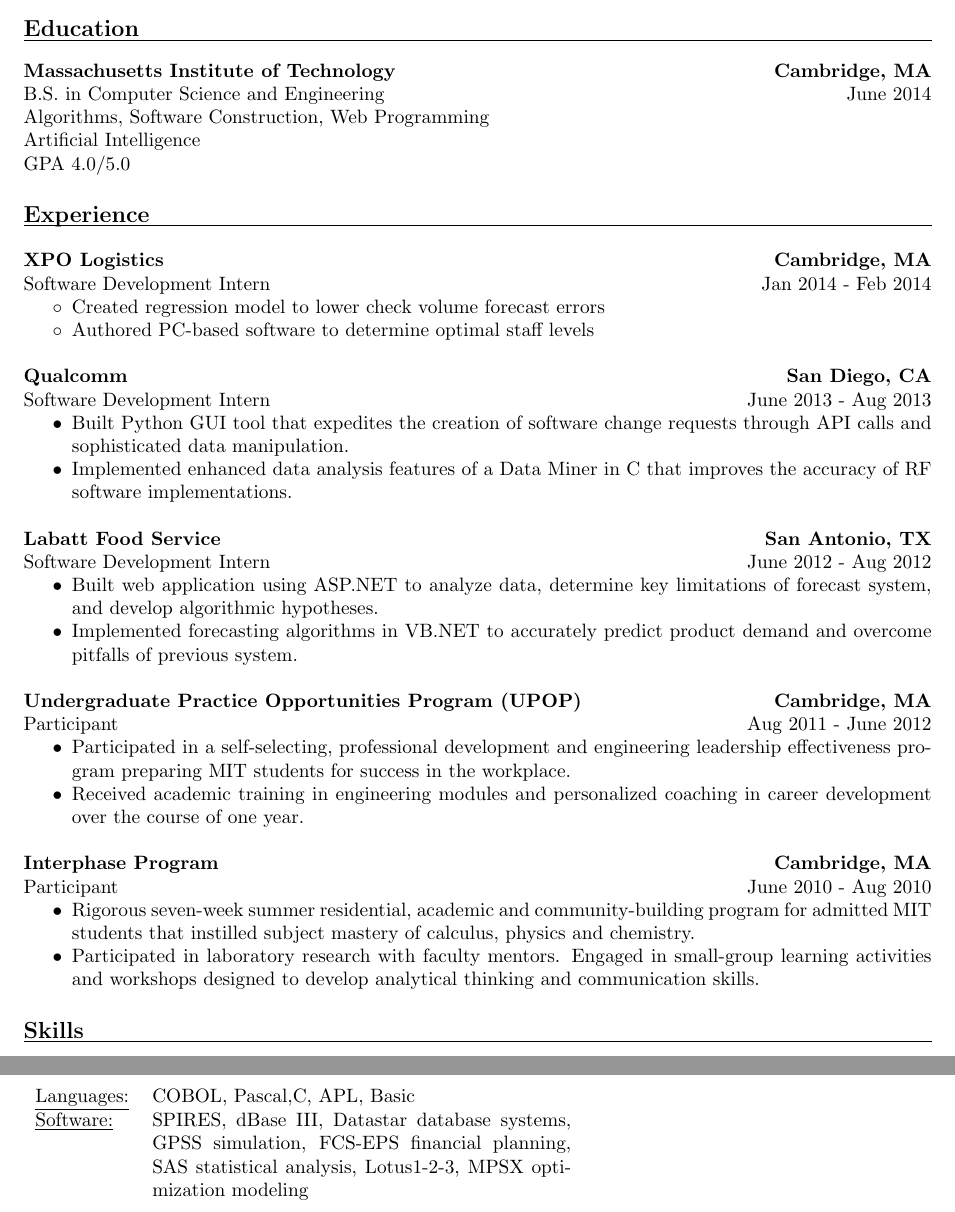
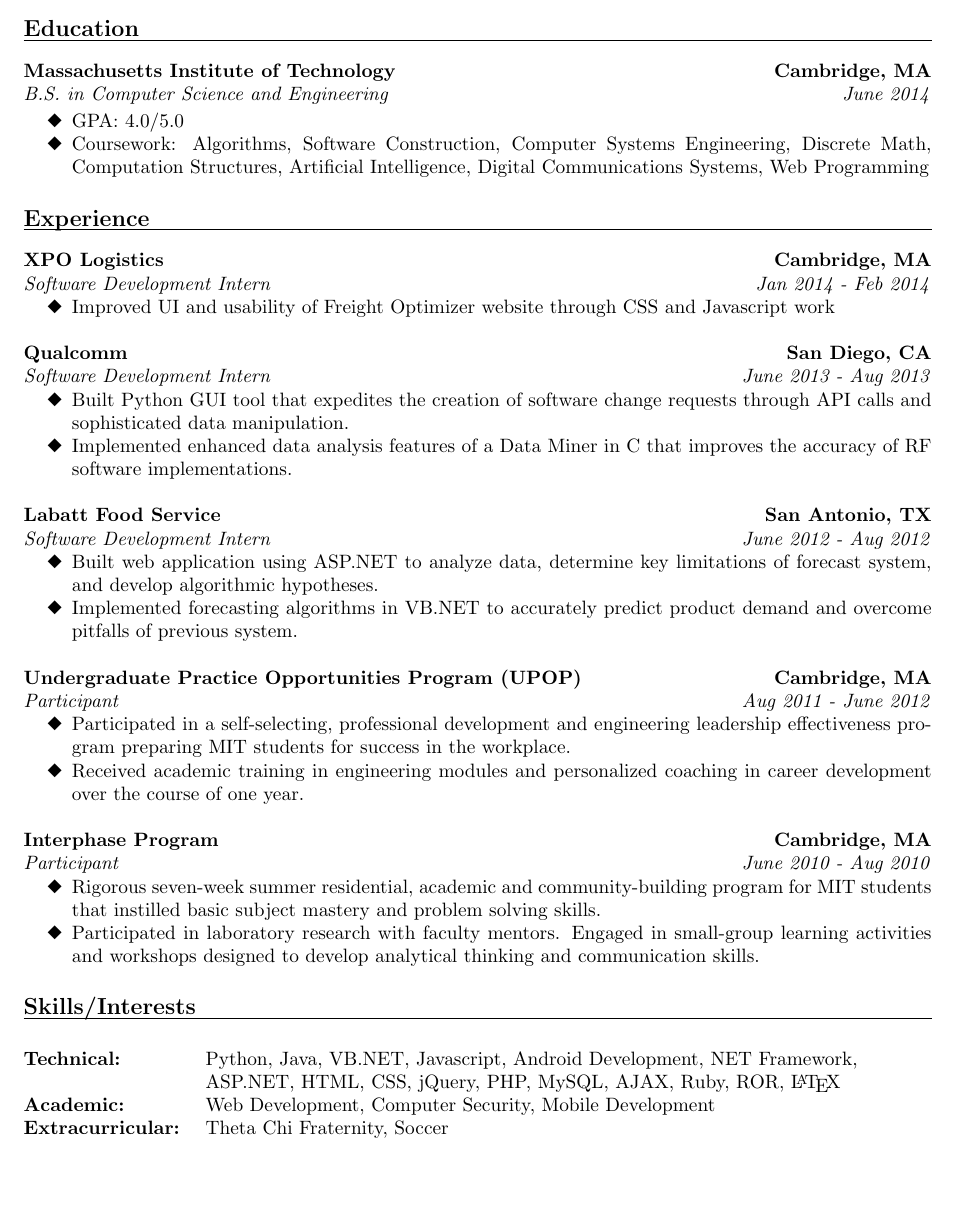
Before and after one commit to nlujan/Career_Documents, a LaTeX CV (naim_lujan_resume.tex): two parts of pages 1 and 2 of 2 before the commit and part of page 1 of 2 after it, the two joined at a grey line, cut so that both start at the same text, the shorter picture padded with empty space. Compiled offline with pdfLaTeX.

Commit message:
First final resume draft
Completed every section. Still needs further formatting and content.

```diff
--- a/naim_lujan_resume.tex
+++ b/naim_lujan_resume.tex
@@ -11,6 +11,7 @@
 \usepackage{bbding}
 \usepackage{tikz}
 \usepackage{pifont}
+\usepackage{latexsym}
 
 \begin{document}
 
@@ -35,36 +36,42 @@
 \vspace{-5pt}
 
 {\bf Massachusetts Institute of Technology} \hfill {\bf Cambridge, MA} \\
-B.S. in Computer Science and Engineering \hfill June 2014 \\
-Algorithms, Software Construction, Web Programming \\
-Artificial Intelligence \\
-GPA 4.0/5.0
+{\textit {B.S. in Computer Science and Engineering}} \hfill {\textit {June 2014}} \\
+\vspace{-10pt}
+\begin{itemize}
+\renewcommand{\labelitemi}{\ding{117}}
+\itemsep -2pt  % reduce space between items
+\item GPA: 4.0/5.0
+\item Coursework: Algorithms, Software Construction, Computer Systems Engineering, Discrete Math,
+Computation Structures, Artificial Intelligence, Digital Communications Systems, Web Programming
+\end{itemize}
 
 \address{naim@mit.edu \\ (956) 369-7286 }
 
 \section{{\large Experience}}
 
 \vspace{-10pt}
+
 \noindent\rule{\resumewidth}{0.4pt}   % black line after header
-\vspace{-15pt}
+
+\vspace{-5pt}
 
 %XPO Logistics
  {\bf XPO Logistics} \hfill {\bf Cambridge, MA} \\
-Software Development Intern \hfill Jan 2014 - Feb 2014
+{\textit {Software Development Intern}} \hfill {\textit {Jan 2014 - Feb 2014}}
  \begin{itemize}
-\renewcommand{\labelitemi}{$\circ $}
+\renewcommand{\labelitemi}{\ding{117}}
 \itemsep -2pt  % reduce space between items
 
- \item Created regression model to lower check volume
-                 forecast errors
- \item Authored PC-based software to determine optimal
-                 staff levels
+ \item Improved UI and usability of Freight Optimizer website through CSS and Javascript work
  \end{itemize}
 
 %Qualcomm
  {\bf Qualcomm} \hfill {\bf San Diego, CA} \\
-Software Development Intern \hfill June 2013 - Aug 2013
- \begin{itemize} \itemsep -2pt  % reduce space between items
+{\textit {Software Development Intern}} \hfill {\textit {June 2013 - Aug 2013}}
+ \begin{itemize}
+\renewcommand{\labelitemi}{\ding{117}}
+\itemsep -2pt  % reduce space between items
  \item Built Python GUI tool that expedites the creation of software
 	change requests through API calls and sophisticated data manipulation.
  \item Implemented enhanced data analysis features of a Data Miner in C that
@@ -73,8 +80,10 @@
 
  %Labatt Food Service
  {\bf Labatt Food Service} \hfill {\bf San Antonio, TX} \\
-Software Development Intern \hfill June 2012 - Aug 2012
- \begin{itemize} \itemsep -2pt  % reduce space between items
+{\textit {Software Development Intern}} \hfill {\textit {June 2012 - Aug 2012}}
+\begin{itemize}
+\renewcommand{\labelitemi}{\ding{117}}
+\itemsep -2pt  % reduce space between items
  \item Built web application using ASP.NET to analyze data, determine key limitations of
 	forecast system, and develop algorithmic hypotheses.
  \item Implemented forecasting algorithms in VB.NET to accurately predict product demand
@@ -83,36 +92,40 @@
 
 %UPOP
  {\bf Undergraduate Practice Opportunities Program (UPOP)} \hfill {\bf Cambridge, MA} \\
-Participant \hfill Aug 2011 - June 2012
- \begin{itemize} \itemsep -2pt  % reduce space between items
+{\textit {Participant}} \hfill {\textit {Aug 2011 - June 2012}}
+ \begin{itemize}
+\renewcommand{\labelitemi}{\ding{117}}
+\itemsep -2pt  % reduce space between items
  \item	Participated in a self-selecting, professional development and engineering leadership effectiveness program preparing MIT students for success in the workplace.
  \item Received academic training in engineering modules and personalized coaching in career development over the course of one year.
  \end{itemize}
 
 %Interphase
  {\bf Interphase Program} \hfill {\bf Cambridge, MA} \\
-Participant \hfill June 2010 - Aug 2010
- \begin{itemize} \itemsep -2pt  % reduce space between items
- \item	Rigorous seven-week summer residential, academic and community-building program for admitted MIT students that instilled subject mastery of calculus, physics and chemistry.
+{\textit {Participant}} \hfill {\textit {June 2010 - Aug 2010 }}
+ \begin{itemize}
+\renewcommand{\labelitemi}{\ding{117}}
+\itemsep -2pt  % reduce space between items
+ \item	Rigorous seven-week summer residential, academic and community-building program for MIT students that instilled basic subject mastery and problem solving skills.
  \item Participated in laboratory research with faculty mentors. Engaged in small-group learning activities and workshops designed to develop analytical thinking and communication skills.
  \end{itemize}
 
 % Tabulate Computer Skills; p{3in} defines paragraph 3 inches wide
-\section{{\large Skills}}
+\section{{\large Skills/Interests}}
 
-%\smallskip  % add some space after the header
 \vspace{-10pt}
+
 \noindent\rule{\resumewidth}{0.4pt}   % black line after header
-\vspace{-5pt}
 
-   \begin{tabular}{l p{3in}}
-    \underline{Languages:} & COBOL, Pascal,C, APL, Basic \\
+\vspace{-10pt}
 
-     \underline{Software:} &  SPIRES, dBase III, Datastar database
-                        systems, GPSS simulation, FCS-EPS financial
-                        planning, SAS statistical analysis,
-                        Lotus1-2-3, MPSX optimization modeling
- \end{tabular}
+\begin{tabbing}
+
+ {\bf Technical: } ~~~~~~~~~ \= Python, Java, VB.NET, Javascript, Android Development, NET Framework, \\
+\> ASP.NET, HTML, CSS, jQuery, PHP, MySQL, AJAX, Ruby, ROR, \LaTeX \\
+{\bf Academic: } \>  Web Development, Computer Security, Mobile Development \\
+{\bf Extracurricular: } \> Theta Chi Fraternity, Soccer \\
+\end{tabbing}
 
 \end{resume}
 \end{document}
```
Also changed, not shown: naim_lujan_resume.pdf, 2 other files.
